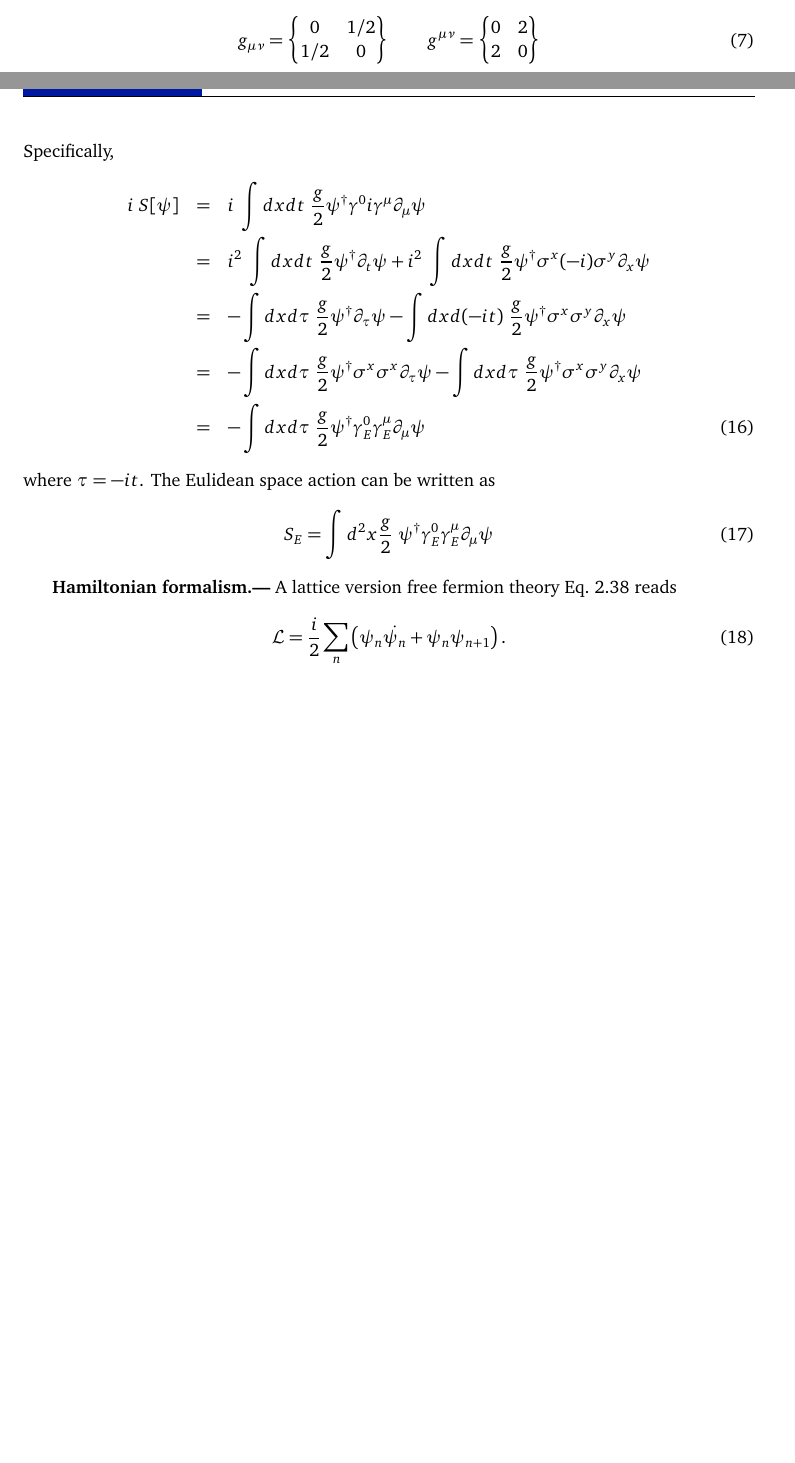
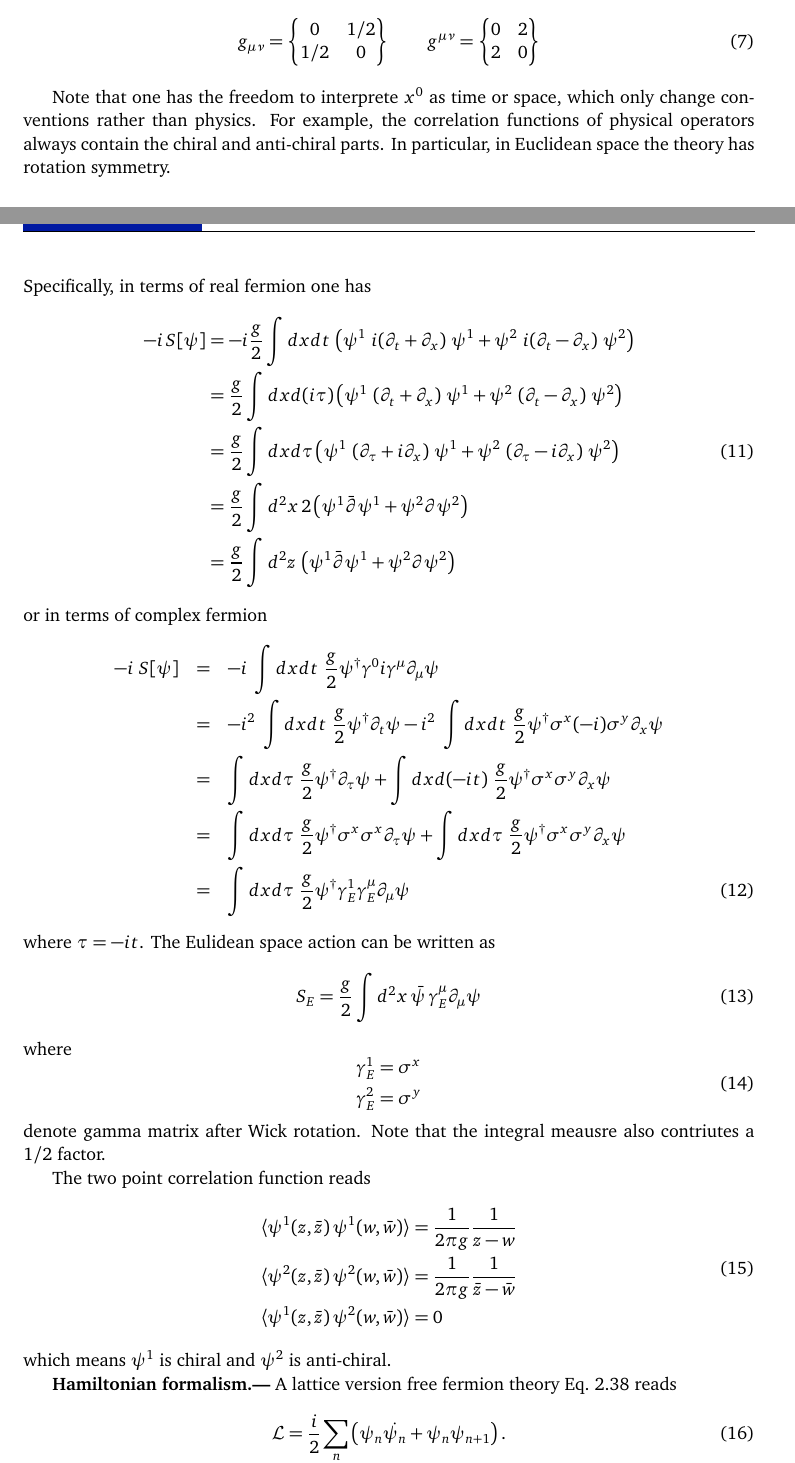
Before and after one commit to quantumghent/Yellow-book-reading-club, a LaTeX document (notes/main.tex): two parts of pages 3 and 4 of 31 before the commit and two parts of pages 3 and 4 of 32 after it, joined at a grey line, cut so that both start at the same text, the shorter picture padded with empty space. Compiled offline with pdfLaTeX.

Commit message:
free fermion convention and correlation function

```diff
--- a/notes/main.tex
+++ b/notes/main.tex
@@ -132,3 +134,4 @@ Note that here $x^z$ and $x^{\bar{z}}$ denote coordinates with upper index. They
     \end{Bmatrix}
 \end{equation}
 
+Note that one has the freedom to interprete $x^0$ as time or space, which only change conventions rather than physics. For example, the correlation functions of physical operators always contain the chiral and anti-chiral parts. In particular, in Euclidean space the theory has rotation symmetry.
@@ -165,0 +148,2 @@ In terms of $\psi = (\psi^1,\psi^2)$, one can write the theory as
+    &= \frac{g}{2} \left ( \ \psi^\dagger \sigma^x\sigma^x i\partial_t \psi + \psi^\dagger \ -i\sigma^x\sigma^y \ i\partial_x \psi \ \right) \nonumber\\
+    &= \frac{g}{2} \psi^\dagger \sigma^x \left(\sigma^x i \partial_t - i\sigma^y i\partial_x \right) \psi \nonumber \\
@@ -165,0 +156 @@ In terms of $\psi = (\psi^1,\psi^2)$, one can write the theory as
+    \gamma^0 = \sigma^x \quad \gamma^1 = -i\sigma^y
@@ -166 +164,12 @@ In terms of $\psi = (\psi^1,\psi^2)$, one can write the theory as
+Specifically, in terms of real fermion one has
+\begin{equation}
+	\begin{aligned}
+		-i\,S[\psi] &= -i\frac{g}{2}\int dxdt\,\left(\psi^1\ i(\partial_t + \partial_x)\ \psi^1 + \psi^2\ i(\partial_t - \partial_x)\ \psi^2 \right)\\
+		&= \frac{g}{2}\int dx d(i\tau)\left(\psi^1\ (\partial_t + \partial_x)\ \psi^1 + \psi^2\ (\partial_t - \partial_x)\ \psi^2 \right) \\
+		&= \frac{g}{2}\int dx d\tau \left(\psi^1\ (\partial_\tau + i\partial_x)\ \psi^1 + \psi^2\ (\partial_\tau - i \partial_x)\ \psi^2 \right) \\
+		&= \frac{g}{2}\int d^2x \,2\left(\psi^1 \bar{\partial} \psi^1 + \psi^2 \partial \psi^2 \right) \\
+		&= \frac{g}{2}\int d^2z\, \left(\psi^1 \bar{\partial} \psi^1 + \psi^2 \partial \psi^2 \right) \\
+	\end{aligned}
+\end{equation}
+or in terms of complex fermion
 \begin{eqnarray}
@@ -182,15 +176,31 @@ It is usually more convenient to work in Euclidean space rather than Minkowski s
-Specifically,
-\begin{eqnarray}
-    i\ S[\psi] &=& i\ \int dxdt \ \frac{g}{2} \psi^\dagger \gamma^0 i\gamma^\mu \partial_\mu \psi \nonumber \\
-    &=& i^2 \ \int dxdt \ \frac{g}{2} \psi^\dagger \partial_t \psi + i^2 \ \int dxdt \ \frac{g}{2} \psi^\dagger \sigma^x (-i) \sigma^y \partial_x \psi \nonumber \\
-    &=& -\int dxd\tau \ \frac{g}{2} \psi^\dagger \partial_\tau \psi - \int dxd(-i t) \ \frac{g}{2} \psi^\dagger \sigma^x \sigma^y \partial_x \psi \nonumber \\
-    &=&  -\int dxd\tau \ \frac{g}{2} \psi^\dagger \sigma^x\sigma^x\partial_\tau \psi - \int dxd\tau \ \frac{g}{2} \psi^\dagger \sigma^x \sigma^y \partial_x \psi \nonumber \\
-    &=&  -\int dxd\tau \ \frac{g}{2} \psi^\dagger \gamma^0_E\gamma^\mu_E\partial_\mu \psi
+    -i\ S[\psi] &=& -i\ \int dxdt \ \frac{g}{2} \psi^\dagger \gamma^0 i\gamma^\mu \partial_\mu \psi \nonumber \\
+    &=& -i^2 \ \int dxdt \ \frac{g}{2} \psi^\dagger \partial_t \psi - i^2 \ \int dxdt \ \frac{g}{2} \psi^\dagger \sigma^x (-i) \sigma^y \partial_x \psi \nonumber \\
+    &=& \int dxd\tau \ \frac{g}{2} \psi^\dagger \partial_\tau \psi + \int dxd(-i t) \ \frac{g}{2} \psi^\dagger \sigma^x \sigma^y \partial_x \psi \nonumber \\
+    &=&  \int dxd\tau \ \frac{g}{2} \psi^\dagger \sigma^x\sigma^x\partial_\tau \psi + \int dxd\tau \ \frac{g}{2} \psi^\dagger \sigma^x \sigma^y \partial_x \psi \nonumber \\
+    &=&  \int dxd\tau \ \frac{g}{2} \psi^\dagger \gamma^1_E\gamma^\mu_E\partial_\mu \psi
 \end{eqnarray}
 where $\tau = -it$. The Eulidean space action can be written as
 \begin{equation}
-    S_E = \int d^2x \frac{g}{2} \ \psi^\dagger \gamma^0_E\gamma^\mu_E\partial_\mu \psi
-\end{equation}
+    S_E = \frac{g}{2} \int d^2x \, \bar{\psi}\, \gamma^\mu_E\partial_\mu \psi
+\end{equation}
+where
+\begin{equation}
+	\begin{aligned}
+		\gamma_E^1 &= \sigma^x \\
+		\gamma_E^2 &= \sigma^y \\
+	\end{aligned}
+\end{equation}
+denote gamma matrix after Wick rotation. Note that the integral meausre also contriutes a $1/2$ factor.
+
+The two point correlation function reads
+\begin{equation}
+	\begin{aligned}
+		&\langle \psi^1(z,\bar{z}) \, \psi^1(w,\bar{w}) \rangle = \frac{1}{2\pi g} \frac{1}{z-w} \\
+		&\langle \psi^2(z,\bar{z}) \, \psi^2(w,\bar{w}) \rangle = \frac{1}{2\pi g} \frac{1}{\bar{z}-\bar{w}} \\
+		&\langle \psi^1(z,\bar{z}) \, \psi^2(w,\bar{w}) \rangle = 0\\
+	\end{aligned}
+\end{equation}
+which means $\psi^1$ is chiral and $\psi^2$ is anti-chiral.
 
 {\bf Hamiltonian formalism.---}
 A lattice version free fermion theory Eq.~$2.38$ reads
```
Also changed, not shown: README.md, notes/main.pdf, notes/main.tex (88 more changed lines).
